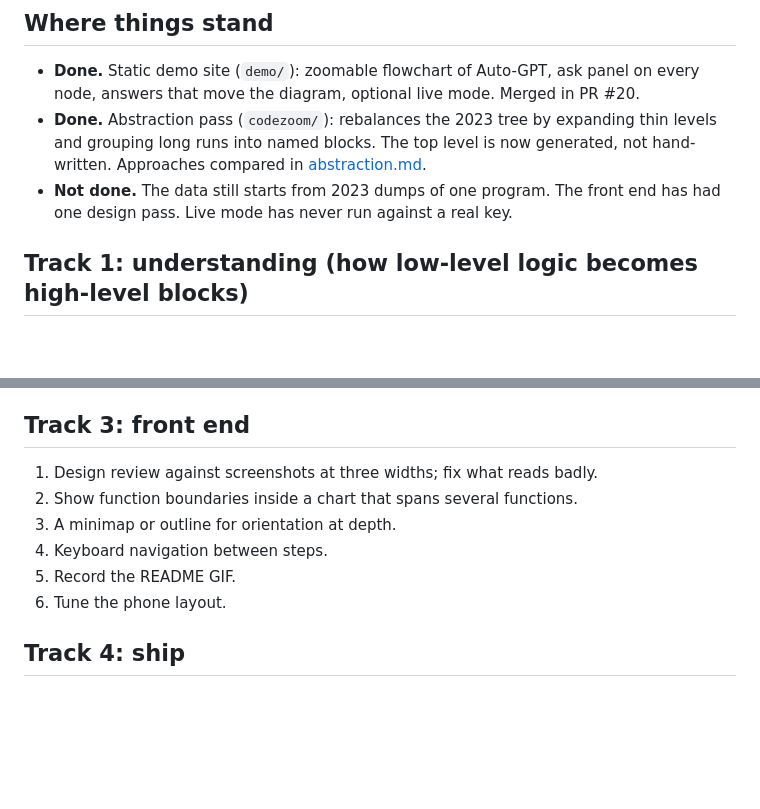
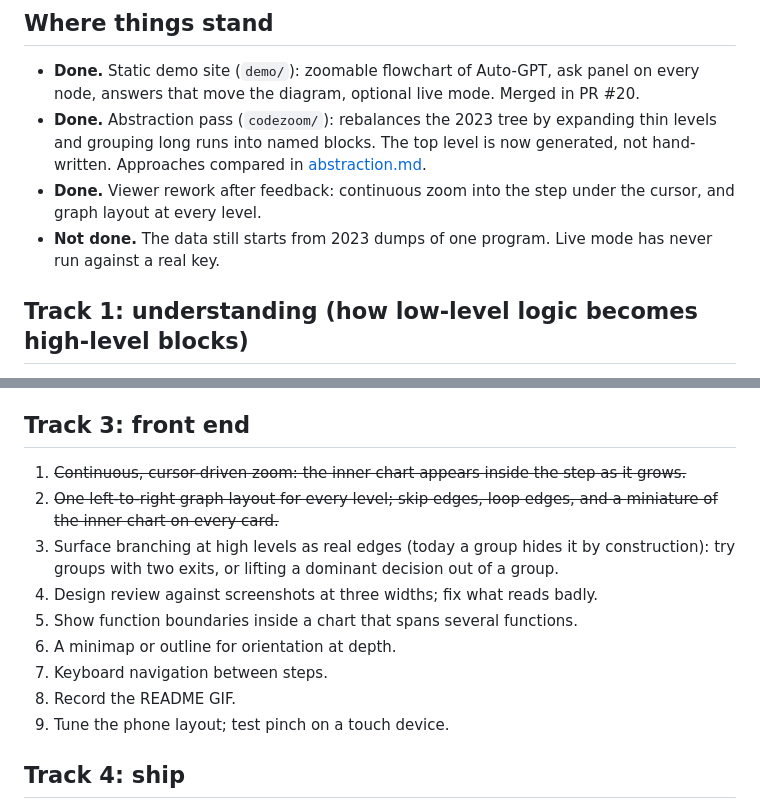
Before and after one commit to jiangjun0105/codezoom, a Markdown page: docs/PLAN.md, 2 parts joined by grey strips. Drawn GitHub-style; blank space fills up the shorter version.

```diff
--- a/docs/PLAN.md
+++ b/docs/PLAN.md
@@ -9,8 +9,9 @@ Working plan for taking the 2023 prototype to a demo worth showing. Updated as w
 - **Done.** Abstraction pass (`codezoom/`): rebalances the 2023 tree by expanding thin
   levels and grouping long runs into named blocks. The top level is now generated, not
   hand-written. Approaches compared in [abstraction.md](abstraction.md).
-- **Not done.** The data still starts from 2023 dumps of one program. The front end has
-  had one design pass. Live mode has never run against a real key.
+- **Done.** Viewer rework after feedback: continuous zoom into the step under the cursor,
+  and graph layout at every level.
+- **Not done.** The data still starts from 2023 dumps of one program. Live mode has never run against a real key.
 
 ## Track 1: understanding (how low-level logic becomes high-level blocks)
 
@@ -38,12 +39,17 @@ frozen dump.
 
 ## Track 3: front end
 
-1. Design review against screenshots at three widths; fix what reads badly.
-2. Show function boundaries inside a chart that spans several functions.
-3. A minimap or outline for orientation at depth.
-4. Keyboard navigation between steps.
-5. Record the README GIF.
-6. Tune the phone layout.
+1. ~~Continuous, cursor-driven zoom: the inner chart appears inside the step as it grows.~~
+2. ~~One left-to-right graph layout for every level; skip edges, loop edges, and a
+   miniature of the inner chart on every card.~~
+3. Surface branching at high levels as real edges (today a group hides it by
+   construction): try groups with two exits, or lifting a dominant decision out of a group.
+4. Design review against screenshots at three widths; fix what reads badly.
+5. Show function boundaries inside a chart that spans several functions.
+6. A minimap or outline for orientation at depth.
+7. Keyboard navigation between steps.
+8. Record the README GIF.
+9. Tune the phone layout; test pinch on a touch device.
 
 ## Track 4: ship
 
```
Also changed, not shown: README.md (+3 -2 lines), demo/NOTES.md (+8 -2 lines), demo/docs/demo.jpg, 11 other files.
